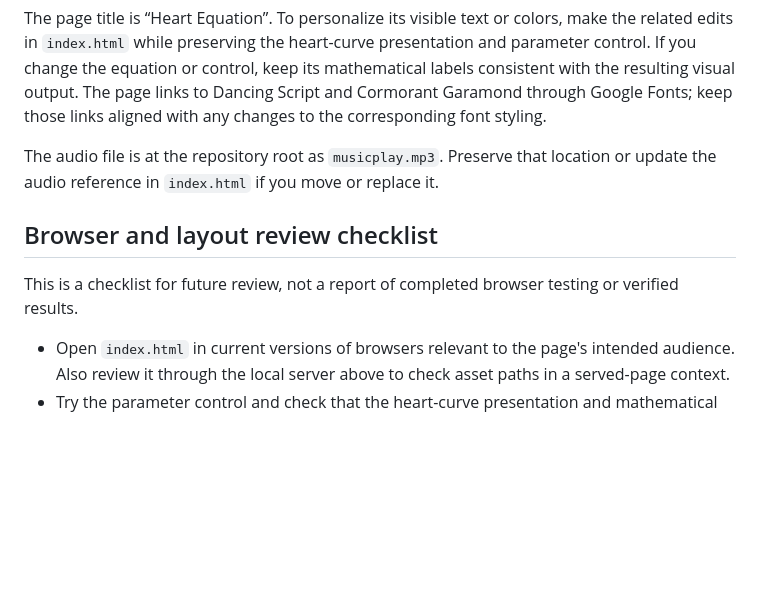
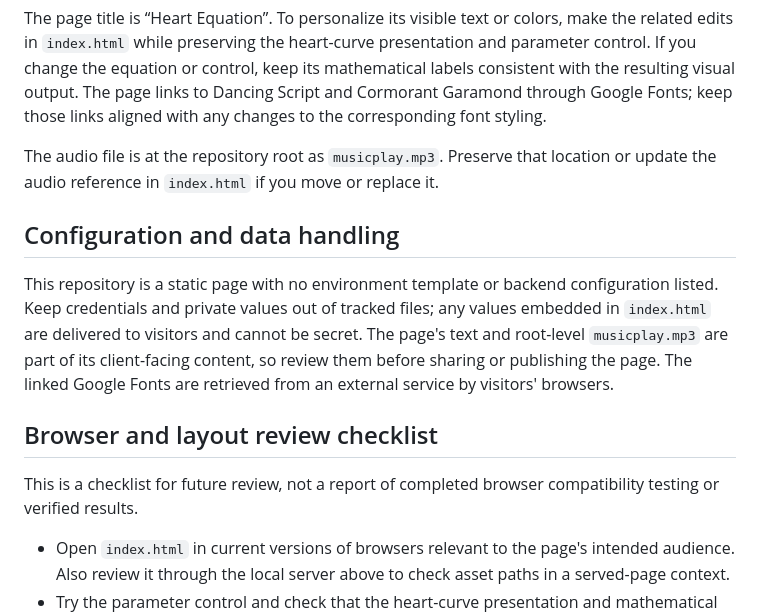
Before and after one commit to ayush143-maker/Heart-Equation-, a Markdown page: README.md, the part around the change. Rendered like a GitHub page; blank space fills up the shorter version.

Commit message:
docs(readme): documentation pass 16

```diff
--- a/README.md
+++ b/README.md
@@ -18,9 +18,13 @@ The page title is “Heart Equation”. To personalize its visible text or color
 
 The audio file is at the repository root as `musicplay.mp3`. Preserve that location or update the audio reference in `index.html` if you move or replace it.
 
+## Configuration and data handling
+
+This repository is a static page with no environment template or backend configuration listed. Keep credentials and private values out of tracked files; any values embedded in `index.html` are delivered to visitors and cannot be secret. The page's text and root-level `musicplay.mp3` are part of its client-facing content, so review them before sharing or publishing the page. The linked Google Fonts are retrieved from an external service by visitors' browsers.
+
 ## Browser and layout review checklist
 
-This is a checklist for future review, not a report of completed browser testing or verified results.
+This is a checklist for future review, not a report of completed browser compatibility testing or verified results.
 
 - Open `index.html` in current versions of browsers relevant to the page's intended audience. Also review it through the local server above to check asset paths in a served-page context.
 - Try the parameter control and check that the heart-curve presentation and mathematical labels correspond to the selected parameter.
```
